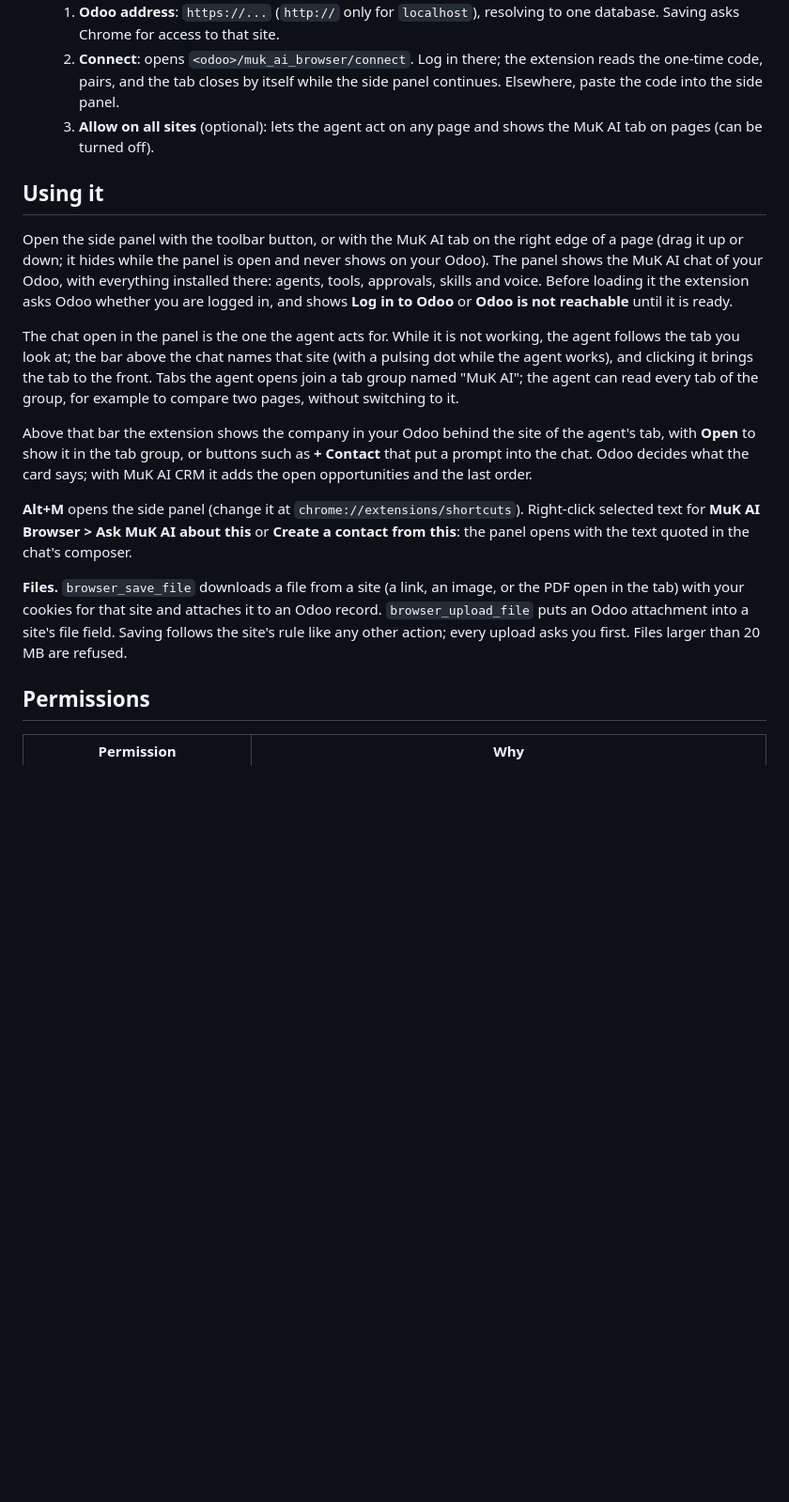
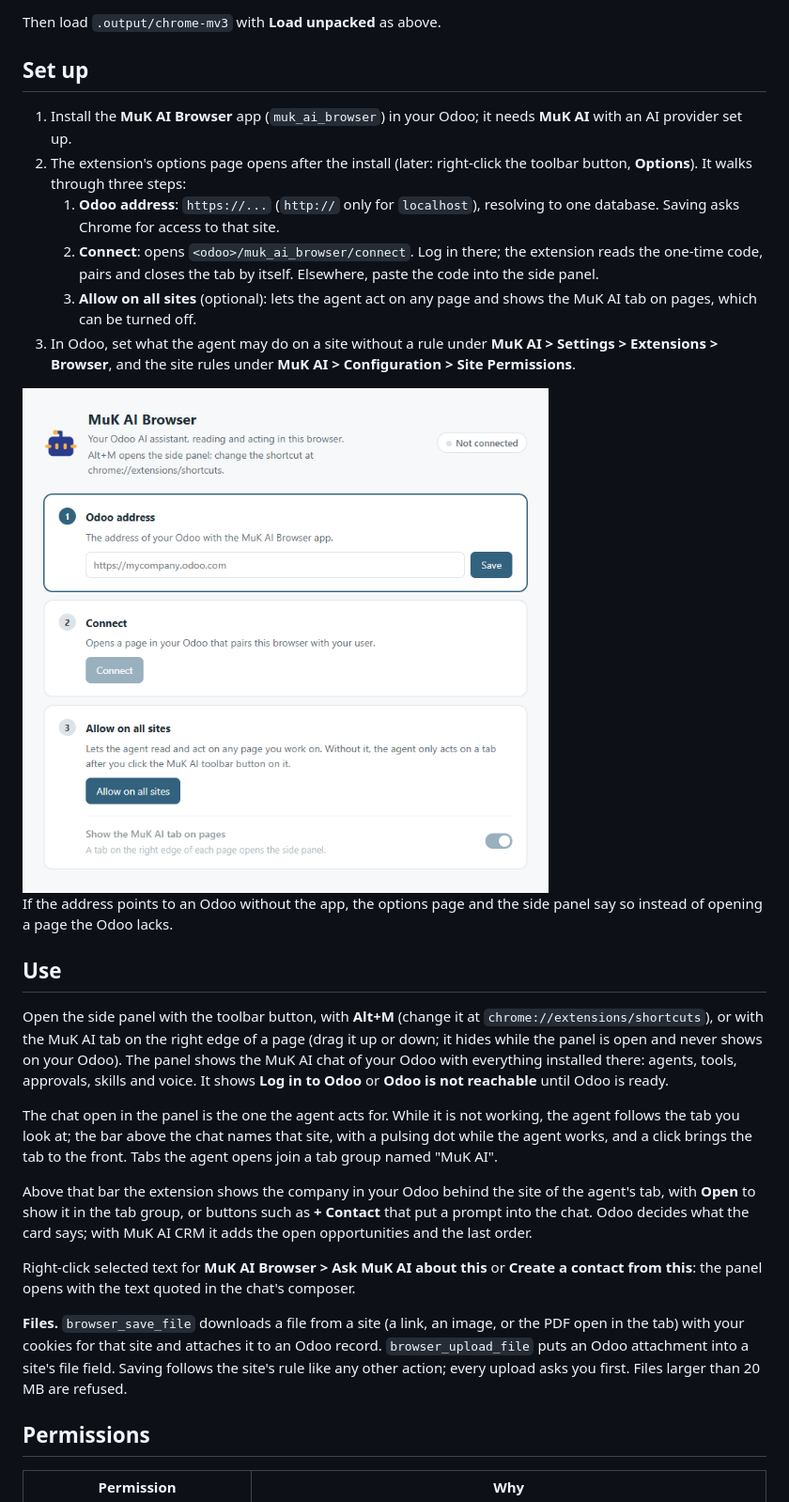
Before and after one commit to muk-it/muk-ai-browser-extension, a Markdown page: README.md, the part around one of its changes. Shown at 94% size. Rendered like a GitHub page; pictures changed too: docs/screenshots/options.png (added); blank space fills up the shorter version.

Commit message:
Prepare the public GitHub mirror: README with install steps and screenshots, security policy, GitHub CI and releases, GitLab check and mirror pipeline, lockfile on the public npm registry

```diff
--- a/README.md
+++ b/README.md
@@ -33,43 +88,55 @@ Microsoft Playwright (see `NOTICE` and `lib/playwright-aria/`).
+Then load `.output/chrome-mv3` with **Load unpacked** as above.
+
+## Set up
+
+1. Install the **MuK AI Browser** app (`muk_ai_browser`) in your Odoo; it
+   needs **MuK AI** with an AI provider set up.
+2. The extension's options page opens after the install (later: right-click
+   the toolbar button, **Options**). It walks through three steps:
     1. **Odoo address**: `https://...` (`http://` only for `localhost`),
        resolving to one database. Saving asks Chrome for access to that site.
     2. **Connect**: opens `<odoo>/muk_ai_browser/connect`. Log in there; the
-       extension reads the one-time code, pairs, and the tab closes by
-       itself while the side panel continues. Elsewhere, paste the code into
-       the side panel.
+       extension reads the one-time code, pairs and closes the tab by itself.
+       Elsewhere, paste the code into the side panel.
     3. **Allow on all sites** (optional): lets the agent act on any page and
-       shows the MuK AI tab on pages (can be turned off).
+       shows the MuK AI tab on pages, which can be turned off.
+3. In Odoo, set what the agent may do on a site without a rule under
+   **MuK AI > Settings > Extensions > Browser**, and the site rules under
+   **MuK AI > Configuration > Site Permissions**.
 
-## Using it
+<img src="docs/screenshots/options.png" alt="The options page with the Odoo address, Connect and Allow on all sites" width="560">
 
-Open the side panel with the toolbar button, or with the MuK AI tab on the
-right edge of a page (drag it up or down; it hides while the panel is open
-and never shows on your Odoo). The panel shows the MuK AI chat of your Odoo,
-with everything installed there: agents, tools, approvals, skills and voice.
-Before loading it the extension asks Odoo whether you are logged in, and
-shows **Log in to Odoo** or **Odoo is not reachable** until it is ready.
+If the address points to an Odoo without the app, the options page and the
+side panel say so instead of opening a page the Odoo lacks.
+
+## Use
+
+Open the side panel with the toolbar button, with **Alt+M** (change it at
+`chrome://extensions/shortcuts`), or with the MuK AI tab on the right edge of
+a page (drag it up or down; it hides while the panel is open and never shows
+on your Odoo). The panel shows the MuK AI chat of your Odoo with everything
+installed there: agents, tools, approvals, skills and voice. It shows **Log in
+to Odoo** or **Odoo is not reachable** until Odoo is ready.
 
 The chat open in the panel is the one the agent acts for. While it is not
 working, the agent follows the tab you look at; the bar above the chat names
-that site (with a pulsing dot while the agent works), and clicking it brings
-the tab to the front. Tabs the agent opens join a tab group named "MuK AI";
-the agent can read every tab of the group, for example to compare two pages,
-without switching to it.
+that site, with a pulsing dot while the agent works, and a click brings the
+tab to the front. Tabs the agent opens join a tab group named "MuK AI".
 
 Above that bar the extension shows the company in your Odoo behind the site of
 the agent's tab, with **Open** to show it in the tab group, or buttons such as
-**+ Contact** that put a prompt into the chat. Odoo decides what the card says;
-with MuK AI CRM it adds the open opportunities and the last order.
+**+ Contact** that put a prompt into the chat. Odoo decides what the card
+says; with MuK AI CRM it adds the open opportunities and the last order.
 
-**Alt+M** opens the side panel (change it at `chrome://extensions/shortcuts`).
 Right-click selected text for **MuK AI Browser > Ask MuK AI about this** or
 **Create a contact from this**: the panel opens with the text quoted in the
 chat's composer.
 
 **Files.** `browser_save_file` downloads a file from a site (a link, an image,
 or the PDF open in the tab) with your cookies for that site and attaches it
-to an Odoo record. `browser_upload_file` puts an Odoo attachment into a
-site's file field. Saving follows the site's rule like any other action;
-every upload asks you first. Files larger than 20 MB are refused.
+to an Odoo record. `browser_upload_file` puts an Odoo attachment into a site's
+file field. Saving follows the site's rule like any other action; every
+upload asks you first. Files larger than 20 MB are refused.
 
 ## Permissions
 
```
Also changed, not shown: other parts of README.md (+113 -40 lines), SECURITY.md (added, +24 -0 lines), store/PRIVACY.md (+3 -3 lines), docs/screenshots/load-unpacked.png (added), docs/screenshots/side-panel.png (added), 4 other files.
